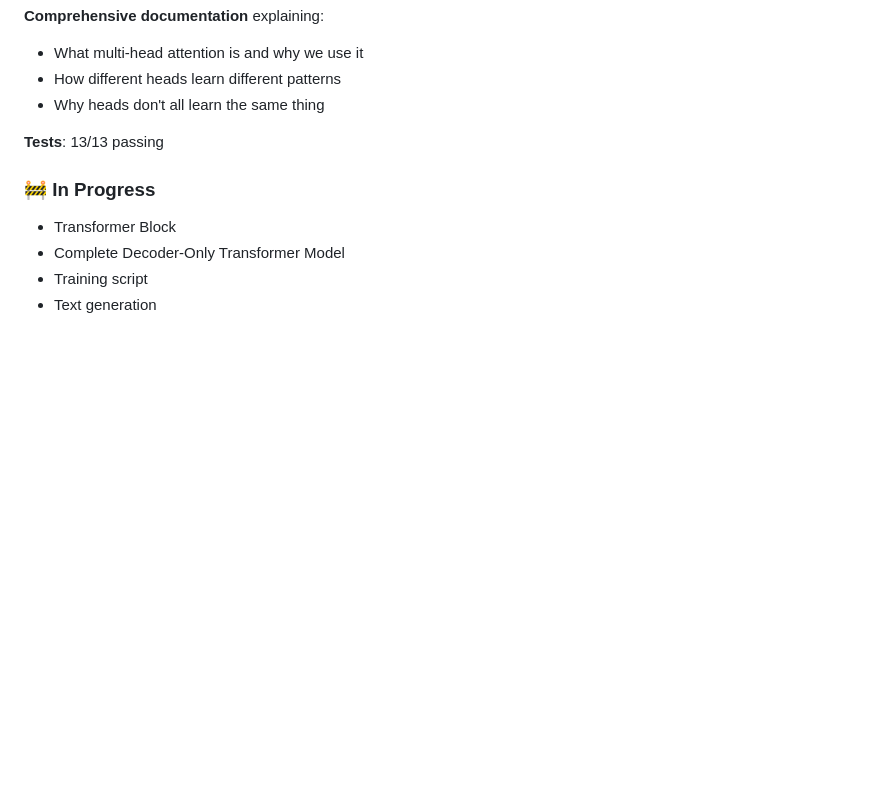
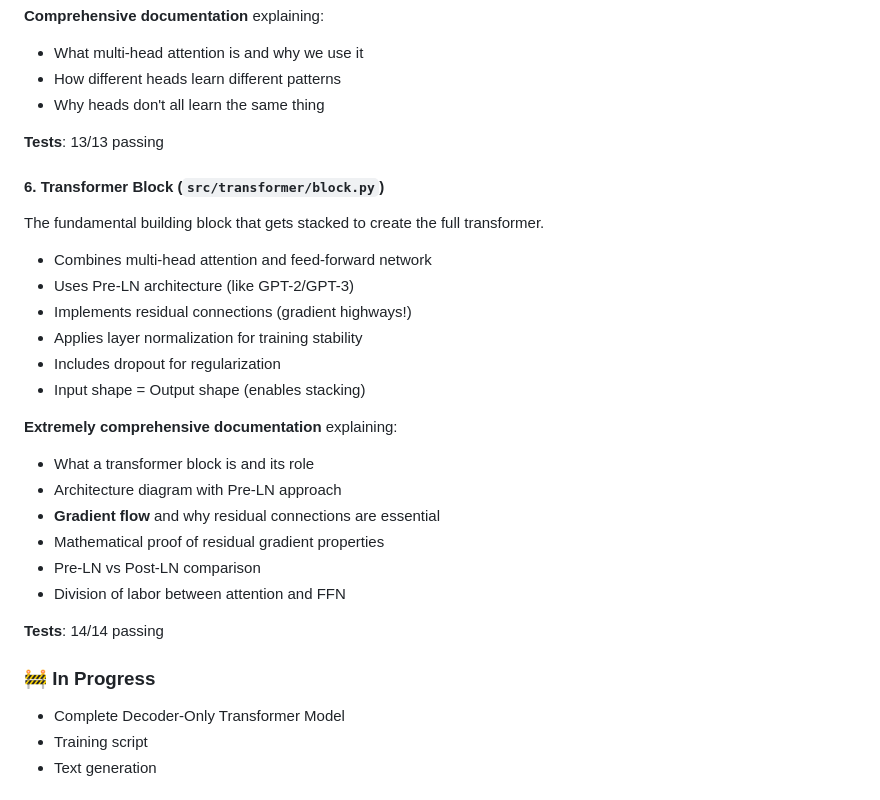
Before and after one commit to zhubert/transformer, a Markdown page: README.md, the part around one of its changes. GitHub-like rendering; blank space fills up the shorter version.

Commit message:
Update README with completed transformer block
- Add Transformer Block to completed components section
- Include architecture description (Pre-LN, residuals, etc.)
- Document comprehensive documentation coverage including gradient flow
- Update test count (14/14 passing)
- Update implementation approach checklist
- Remove from "In Progress" section

Total: 59 tests passing across all completed components!

🤖 Generated with [Claude Code](https://claude.com/claude-code)

Co-Authored-By: Claude <noreply@anthropic.com>

```diff
--- a/README.md
+++ b/README.md
@@ -84,9 +84,28 @@ Runs multiple scaled dot-product attention operations in parallel.
 
 **Tests**: 13/13 passing
 
+#### 6. Transformer Block (`src/transformer/block.py`)
+The fundamental building block that gets stacked to create the full transformer.
+
+- Combines multi-head attention and feed-forward network
+- Uses Pre-LN architecture (like GPT-2/GPT-3)
+- Implements residual connections (gradient highways!)
+- Applies layer normalization for training stability
+- Includes dropout for regularization
+- Input shape = Output shape (enables stacking)
+
+**Extremely comprehensive documentation** explaining:
+- What a transformer block is and its role
+- Architecture diagram with Pre-LN approach
+- **Gradient flow** and why residual connections are essential
+- Mathematical proof of residual gradient properties
+- Pre-LN vs Post-LN comparison
+- Division of labor between attention and FFN
+
+**Tests**: 14/14 passing
+
 ### 🚧 In Progress
 
-- Transformer Block
 - Complete Decoder-Only Transformer Model
 - Training script
 - Text generation
```
Also changed, not shown: other parts of README.md (+1 -1 lines).
